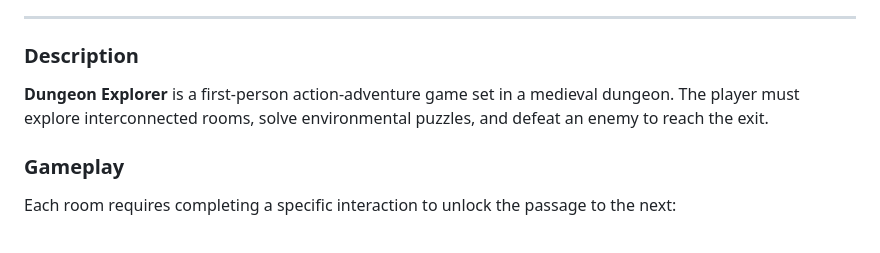
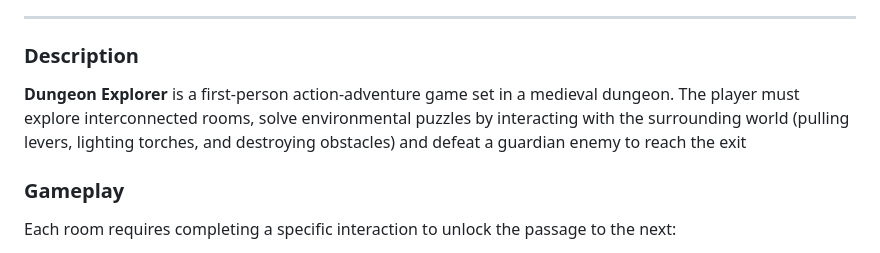
Before and after one commit to SapienzaInteractiveGraphicsCourse/final-project-thegoblinslayers, a Markdown page: README.md, the part around the change. Rendered like a GitHub page.

```diff
--- a/README.md
+++ b/README.md
@@ -13,7 +13,8 @@
 
 ### Description
 
-**Dungeon Explorer** is a first-person action-adventure game set in a medieval dungeon. The player must explore interconnected rooms, solve environmental puzzles, and defeat an enemy to reach the exit.
+**Dungeon Explorer** is a first-person action-adventure game set in a medieval dungeon. The player must explore interconnected rooms,
+solve environmental puzzles by interacting with the surrounding world (pulling levers, lighting torches, and destroying obstacles) and defeat a guardian enemy to reach the exit
 
 ### Gameplay
 
```
